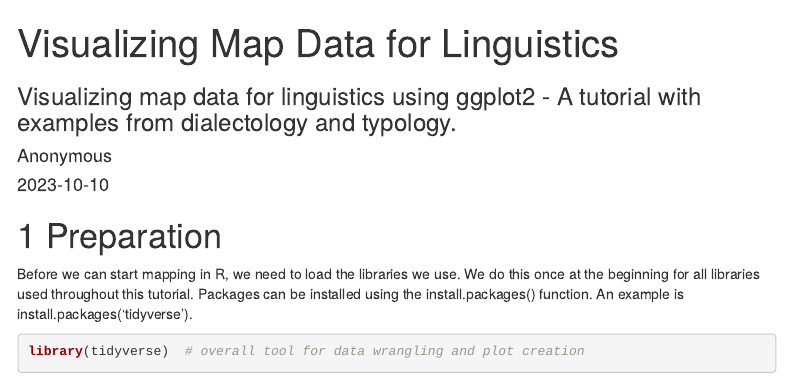
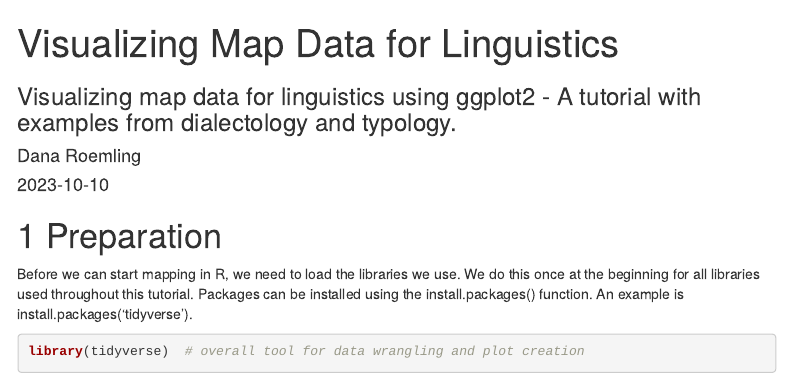
Before and after one commit to danaroemling/mapping-for-linguists, an R Markdown document (Mapping_Paper_Linguists.Rmd): the page in a window 1100 px wide, from its top. Rendered offline with R 4.5, knitr and Pandoc, with nearby package versions; some code elsewhere in the file could not run offline; menus at the side of the page are left out.

Commit message:
Update Mapping_Paper_Linguists.Rmd

```diff
--- a/Mapping_Paper_Linguists.Rmd
+++ b/Mapping_Paper_Linguists.Rmd
@@ -1,7 +1,7 @@
 ---
 title: "Visualizing Map Data for Linguistics"
 subtitle: Visualizing map data for linguistics using ggplot2 - A tutorial with examples from dialectology and typology.
-author: "Anonymous"
+author: "Dana Roemling"
 date: '2023-10-10'
 output:
  html_document:
```
